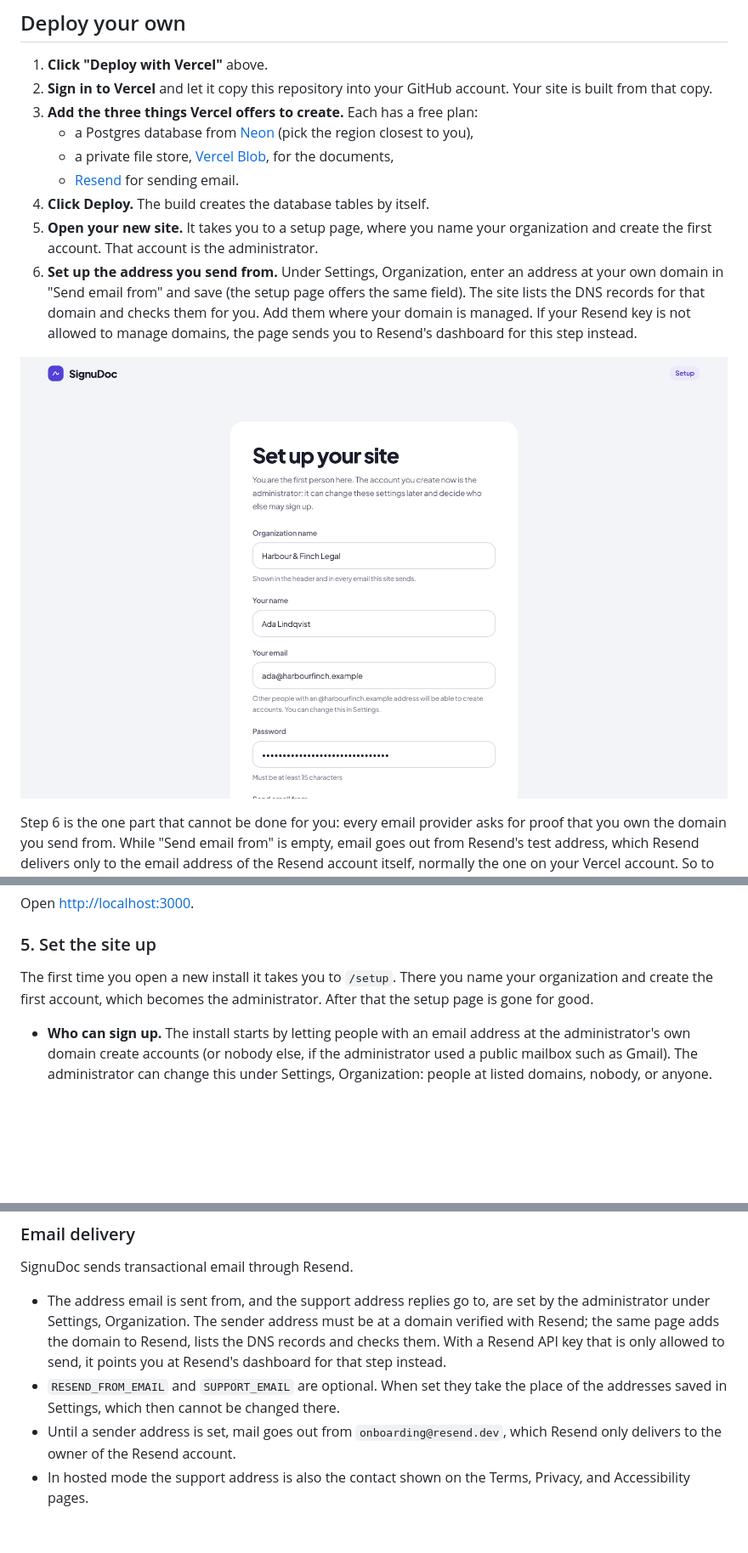
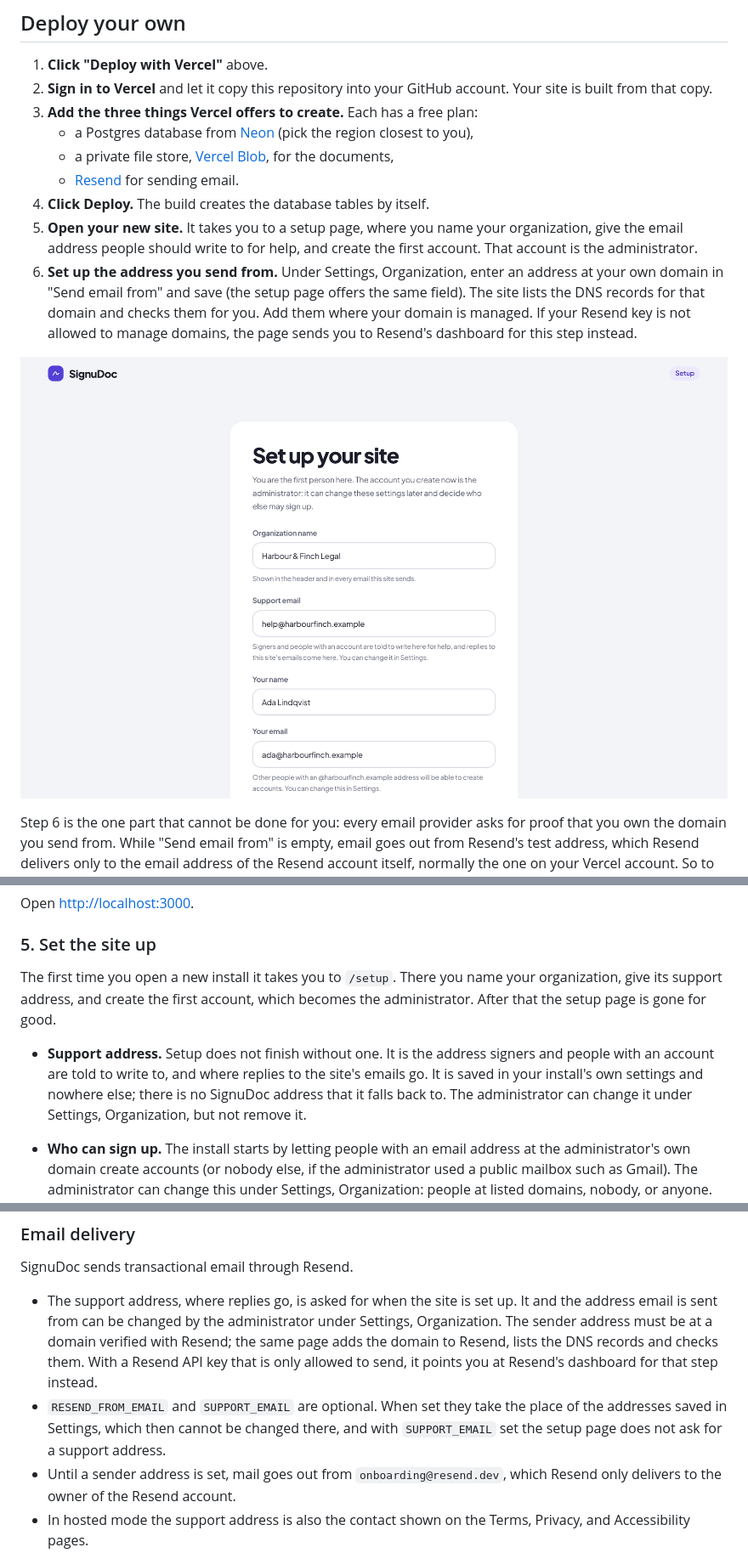
Before and after one commit to NYLLON-SOFTWARE/SignuDoc, a Markdown page: README.md, 3 parts joined by grey strips. Shown at 85% size. GitHub-like rendering; pictures changed too: docs/images/setup.png; blank space fills up the shorter version.

```diff
--- a/README.md
+++ b/README.md
@@ -19,7 +19,7 @@ The button puts your own copy on [Vercel](https://vercel.com) with a Postgres da
    - a private file store, [Vercel Blob](https://vercel.com/docs/vercel-blob), for the documents,
    - [Resend](https://resend.com) for sending email.
 4. **Click Deploy.** The build creates the database tables by itself.
-5. **Open your new site.** It takes you to a setup page, where you name your organization and create the first account. That account is the administrator.
+5. **Open your new site.** It takes you to a setup page, where you name your organization, give the email address people should write to for help, and create the first account. That account is the administrator.
 6. **Set up the address you send from.** Under Settings, Organization, enter an address at your own domain in "Send email from" and save (the setup page offers the same field). The site lists the DNS records for that domain and checks them for you. Add them where your domain is managed. If your Resend key is not allowed to manage domains, the page sends you to Resend's dashboard for this step instead.
 
 ![The setup page of a new install](docs/images/setup.png)
@@ -192,7 +192,9 @@ Open [http://localhost:3000](http://localhost:3000).
 
 ### 5. Set the site up
 
-The first time you open a new install it takes you to `/setup`. There you name your organization and create the first account, which becomes the administrator. After that the setup page is gone for good.
+The first time you open a new install it takes you to `/setup`. There you name your organization, give its support address, and create the first account, which becomes the administrator. After that the setup page is gone for good.
+
+- **Support address.** Setup does not finish without one. It is the address signers and people with an account are told to write to, and where replies to the site's emails go. It is saved in your install's own settings and nowhere else; there is no SignuDoc address that it falls back to. The administrator can change it under Settings, Organization, but not remove it.
 
 - **Who can sign up.** The install starts by letting people with an email address at the administrator's own domain create accounts (or nobody else, if the administrator used a public mailbox such as Gmail). The administrator can change this under Settings, Organization: people at listed domains, nobody, or anyone. People who are only sent a document to sign never need an account.
 - **More administrators.** Settings, Organization lists everyone with an account under People, where an administrator can make someone else an administrator or take that away. There is always at least one. When an account is closed, its finished documents and their audit trails move to the longest-standing administrator, because they are the organization's records. If that person later stops being an administrator, those documents move on to one who stays, and the documents they sent themselves stay with them.
@@ -233,8 +235,8 @@ The schema lives in `db/migrations` as plain SQL files. `npm run db:migrate` app
 
 SignuDoc sends transactional email through Resend.
 
-- The address email is sent from, and the support address replies go to, are set by the administrator under Settings, Organization. The sender address must be at a domain verified with Resend; the same page adds the domain to Resend, lists the DNS records and checks them. With a Resend API key that is only allowed to send, it points you at Resend's dashboard for that step instead.
-- `RESEND_FROM_EMAIL` and `SUPPORT_EMAIL` are optional. When set they take the place of the addresses saved in Settings, which then cannot be changed there.
+- The support address, where replies go, is asked for when the site is set up. It and the address email is sent from can be changed by the administrator under Settings, Organization. The sender address must be at a domain verified with Resend; the same page adds the domain to Resend, lists the DNS records and checks them. With a Resend API key that is only allowed to send, it points you at Resend's dashboard for that step instead.
+- `RESEND_FROM_EMAIL` and `SUPPORT_EMAIL` are optional. When set they take the place of the addresses saved in Settings, which then cannot be changed there, and with `SUPPORT_EMAIL` set the setup page does not ask for a support address.
 - Until a sender address is set, mail goes out from `onboarding@resend.dev`, which Resend only delivers to the owner of the Resend account.
 - In hosted mode the support address is also the contact shown on the Terms, Privacy, and Accessibility pages.
 - For local development, `EMAIL_DRIVER=capture` writes each email to `.data/outbox` as a JSON file instead of sending it. Open the newest file to find a verification or signing link. This driver refuses to run in production.
```
Also changed, not shown: other parts of README.md (+5 -3 lines), CODE_OF_CONDUCT.md (+6 -1 lines), SECURITY.md (+5 -3 lines), 13 other files.
